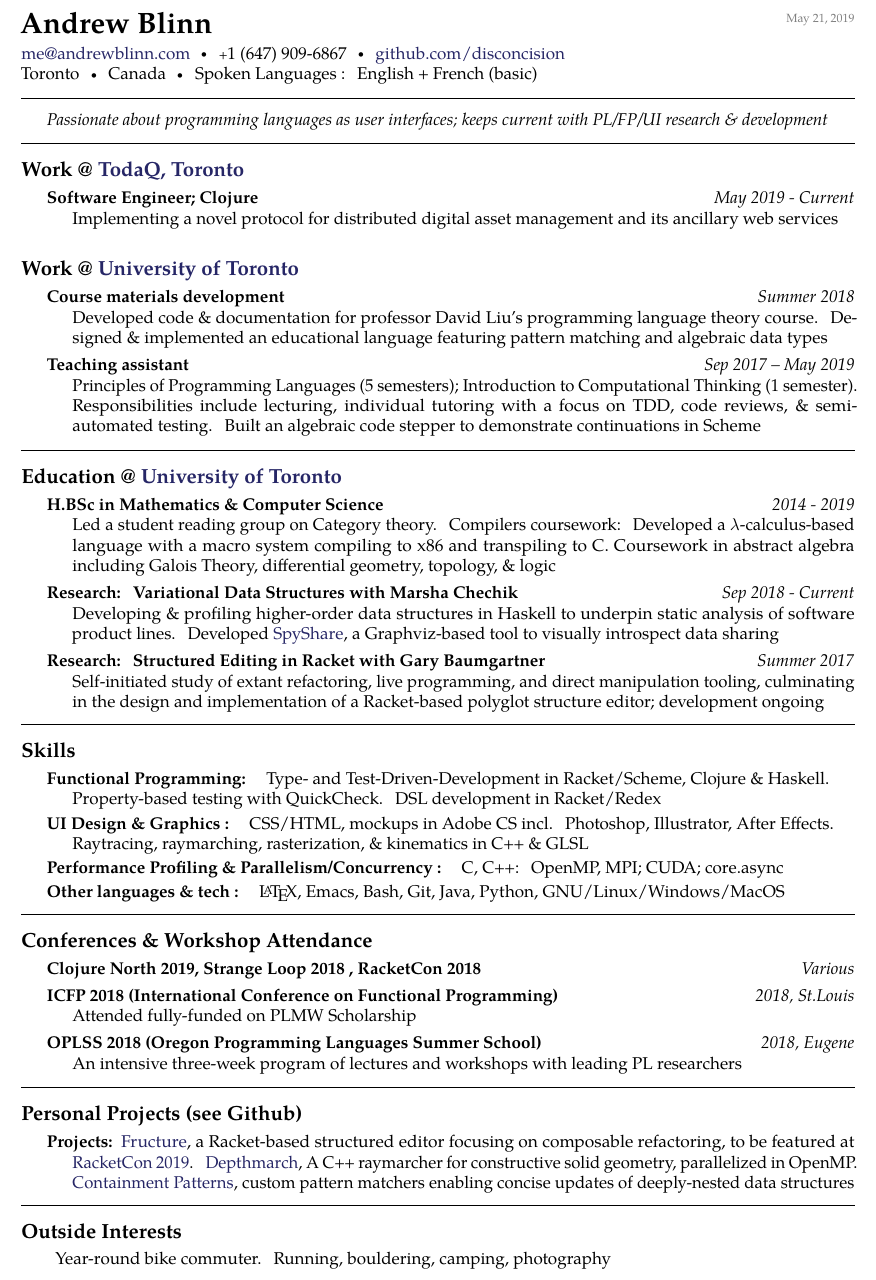
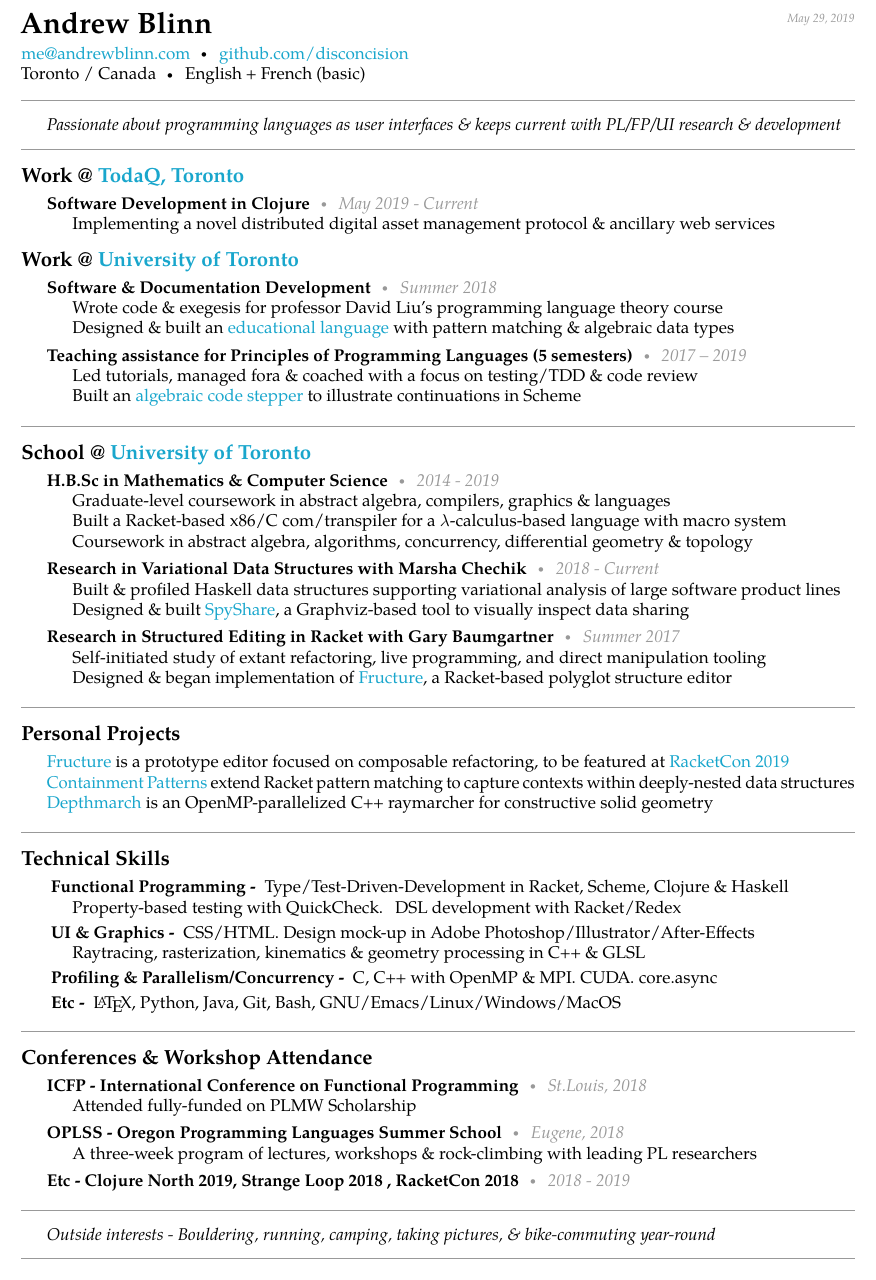
Before and after one commit to disconcision/resume, a LaTeX CV (cies-breijs-resume.tex): part of the page, cut so that both start at the same text. The pictures show the PDF file resume2019andrewblinn.pdf that the author committed with the source.

Commit message:
resume style

```diff
--- a/cies-breijs-resume.tex
+++ b/cies-breijs-resume.tex
@@ -40,126 +38,90 @@
 % \sbull is a spaced bullet
 % \href well..
 % \\ breaks the line into a new paragraph
-\noindent\href{mailto:me@andrewblinn.com}{me\mbox{}@\mbox{}andrewblinn.com}\sbull
-\textsmaller+1 (647) 909-6867\sbull
-\href{http://github.com/disconcision}{github.com/disconcision}
+\noindent
+%   \textsmaller+1 (647) 909-6867\sbull
+    \href{mailto:me@andrewblinn.com}{me\mbox{}@\mbox{}andrewblinn.com}\sbull
+    \href{http://github.com/disconcision}{github.com/disconcision}
 \\
-Toronto\sbull
-Canada\sbull Spoken Languages : English + French (basic)
+Toronto / Canada\sbull
+English + French (basic)
 
-\spacedhrule{0.8em}{0em}  % a horizontal line with some vertical spacing before and after
-
-% \roottitle{Summary}  % a root section title
-
-\vspace{0.8em}  % some vertical spacing
-
- \emph{Passionate about programming languages as user interfaces; keeps current with PL/FP/UI research \& development }
-
-\spacedhrule{0.8em}{-0.4em}
+\textcolor{spacergray}{\spacedhrule{0em}{1.0em}}% a horizontal line with some vertical spacing before and after
+\emph{Passionate about programming languages as user interfaces \& keeps current with PL/FP/UI research \& development}
+\textcolor{spacergray}{\spacedhrule{0.8em}{-0.4em}}
 
 \roottitle{Work @ \href{http://todaqfinance.net/}{TodaQ, Toronto}}
+  \headedsubsection {Software Development in Clojure}
+    {May 2019 - Current}
+    {\bodytext{Implementing a novel distributed digital asset management protocol \& ancillary web services}}
+\vspace{-0.9em} % hack
+\roottitle{Work @ \href{http://www.utoronto.ca}{University of Toronto}}
+  \headedsubsection {Software \& Documentation Development}
+    {Summer 2018}
+    {\bodytext{Wrote code \& exegesis for professor David Liu's programming language theory course \\ Designed \& built an \href{https://github.com/disconcision/ductile}{educational language} with pattern matching \& algebraic data types}}
+  \headedsubsection {Teaching assistance for Principles of Programming Languages (5 semesters)}
+    {2017 -- 2019}
+    {\bodytext{Led tutorials, managed fora \& coached with a focus on testing/TDD \& code review \\ Built an \href{https://github.com/disconcision/racketlab/blob/master/choice-stepper.rkt}{algebraic code stepper} to illustrate continuations in Scheme}}
 
-  \headedsubsection
-        {Software Engineer; Clojure}
-    {May 2019 - Current}
-    {\bodytext{Implementing a novel protocol for distributed digital asset management and its ancillary web services}}
+\textcolor{spacergray}{\spacedhrule{0em}{-0.4em}}
 
-\roottitle{Work @ \href{http://www.utoronto.ca}{University of Toronto}}
+\roottitle{School @ \href{http://www.utoronto.ca}{University of Toronto}}
+  \headedsubsection {H.B.Sc in Mathematics \& Computer Science}
+  {2014 - 2019}
+  {\bodytext{
+    Graduate-level coursework in abstract algebra, compilers, graphics \& languages \\
+    Built a Racket-based x86/C com/transpiler for a $\lambda$-calculus-based language with macro system \\ Coursework in abstract algebra, algorithms, concurrency, differential geometry \& topology}}
+  \headedsubsection {Research in Variational Data Structures with Marsha Chechik}
+  {2018 - Current}
+  {\bodytext {
+    Built \& profiled Haskell data structures supporting variational analysis of large software product lines \\ Designed \& built \href{https://github.com/disconcision/spyshare}{SpyShare}, a Graphviz-based tool to visually inspect data sharing}}
+  \headedsubsection {Research in Structured Editing in Racket with Gary Baumgartner}
+    {Summer 2017}
+    {\bodytext{Self-initiated study of extant refactoring, live programming, and direct manipulation tooling\\ Designed \& began implementation of \href{https://github.com/disconcision/fructure}{Fructure}, a Racket-based polyglot structure editor}}
 
-  \headedsubsection
-    {Course materials development}
-    {Summer 2018}
-    {\bodytext{Developed code \& documentation for professor David Liu's programming language theory course. Designed \& implemented an educational language featuring pattern matching and algebraic data types}}
-  \headedsubsection
-    {Teaching assistant}
-    {Sep 2017 -- May 2019}
-    {\bodytext{Principles of Programming Languages (5 semesters); Introduction to Computational Thinking (1 semester). Responsibilities include lecturing, individual tutoring with a focus on TDD, code reviews, \& semi-automated testing. Built an algebraic code stepper to demonstrate continuations in Scheme}}
+\textcolor{spacergray}{\spacedhrule{0em}{-0.4em}}
 
+\roottitle{Personal Projects}
+\bodytext{
+  \href{https://github.com/disconcision/fructure}{Fructure} is a prototype editor focused on composable refactoring, to be featured at \href{https://con.racket-lang.org/#speakers}{RacketCon 2019} \\  \href{https://github.com/disconcision/containment-patterns}{Containment Patterns} extend Racket pattern matching to capture contexts within deeply-nested data structures \\ \href{https://github.com/disconcision/depthmarch}{Depthmarch} is an OpenMP-parallelized C++ raymarcher for constructive solid geometry}
 
-\spacedhrule{0.6em}{-0.4em}
+\textcolor{spacergray}{\spacedhrule{0em}{-0.4em}}
 
+\roottitle{Technical Skills}
+    \inlineheadsection {Functional Programming -}
+    {Type/Test-Driven-Development in Racket, Scheme, Clojure \& Haskell \\
+    Property-based testing with QuickCheck. DSL development with Racket/Redex}
+    \inlineheadsection {UI \& Graphics -}
+    {CSS/HTML. Design mock-up in Adobe Photoshop/Illustrator/After-Effects \\
+    Raytracing, rasterization, kinematics \& geometry processing in C++ \& GLSL}
+    \inlineheadsection {Profiling \& Parallelism/Concurrency -}
+    {C, C++ with OpenMP \& MPI. CUDA. core.async}
+    \inlineheadsection {Etc -}
+    {\LaTeX, Python, Java, Git, Bash, GNU/Emacs/Linux/Windows/MacOS}
 
-\roottitle{Education @ \href{http://www.utoronto.ca}{University of Toronto}}
+\textcolor{spacergray}{\spacedhrule{0.8em}{-0.4em}}
 
-  \headedsubsection
-    {H.BSc in Mathematics \& Computer Science}
-    {2014 - 2019}
+\roottitle{Conferences \& Workshop Attendance}
+
+  \headedsubsection {ICFP - International Conference on Functional Programming}
+    {St.Louis, 2018}
     {\bodytext{
-    Led a student reading group on Category theory. Compilers coursework: Developed a $\lambda$-calculus-based language with a macro system compiling to x86 and transpiling to C. Coursework in abstract algebra including Galois Theory, differential geometry, topology, \& logic}}
-  \headedsubsection
-    {Research: Variational Data Structures with Marsha Chechik}
-    {Sep 2018 - Current}
-    {\bodytext {Developing \& profiling higher-order data structures in Haskell to underpin
-    static analysis of software product lines. Developed \href{https://github.com/disconcision/spyshare}{SpyShare}, a Graphviz-based tool to visually introspect data  sharing}}
-  \headedsubsection
-    {Research: Structured Editing in Racket with Gary Baumgartner}
-    {Summer 2017}
-    {\bodytext{Self-initiated study of extant refactoring, live programming, and direct manipulation tooling, culminating in the design and implementation of a Racket-based polyglot structure editor; development ongoing}}
+    Attended fully-funded on PLMW Scholarship}}
 
+  \headedsubsection {OPLSS - Oregon Programming Languages Summer School}
+    {Eugene, 2018}
+    {\bodytext{
+    A three-week program of lectures, workshops \& rock-climbing with leading PL researchers}}
 
-\spacedhrule{0.5em}{-0.4em}
-
-\roottitle{Skills}
-
-    \inlineheadsection
-    {Functional Programming: }
-    { Type- and Test-Driven-Development in Racket/Scheme, Clojure \& Haskell. \\ Property-based testing with QuickCheck. DSL development in Racket/Redex}
-
-    \inlineheadsection
-    {UI Design \& Graphics : }
-    {CSS/HTML, mockups in Adobe CS incl. Photoshop, Illustrator, After Effects. \\
-    Raytracing, raymarching, rasterization, \& kinematics in C++ \& GLSL}
-
-    \inlineheadsection
-    {Performance Profiling \& Parallelism/Concurrency : }
-    {C, C++: OpenMP, MPI; CUDA; core.async }
-
-    \inlineheadsection
-    {Other languages \& tech : }
-    {\LaTeX, Emacs, Bash, Git, Java, Python, GNU/Linux/Windows/MacOS}
+  \headedsubsection {Etc - Clojure North 2019, Strange Loop 2018 , RacketCon 2018}
+    {2018 - 2019}
 
 
 
-\spacedhrule{1.4em}{-0.4em}
 
-
-\roottitle{Conferences \& Workshop Attendance}
-
-  \headedsubsection
-    {Clojure North 2019, Strange Loop 2018 , RacketCon 2018}
-    {Various}
-
-  \headedsubsection
-    {ICFP 2018 (International Conference on Functional Programming)}
-    {2018, St.Louis}
-    {\bodytext{
-    Attended fully-funded on PLMW Scholarship}}
-
-  \headedsubsection
-    {OPLSS 2018 (Oregon Programming Languages Summer School)}
-    {2018, Eugene}
-    {\bodytext{
-    An intensive three-week program of lectures and workshops with leading PL researchers}}
-
-
-\spacedhrule{0.6em}{-0.4em}
-
-\roottitle{Personal Projects (see Github)}
-
-\inlineheadsection
-  {Projects:}
-  {\href{https://github.com/disconcision/fructure}{Fructure}, a Racket-based structured editor focusing on composable refactoring, to be featured at \href{https://con.racket-lang.org/#speakers}{RacketCon 2019}. \href{https://github.com/disconcision/depthmarch}{Depthmarch}, A C++ raymarcher for constructive solid geometry, parallelized in OpenMP. \href{https://github.com/disconcision/containment-patterns}{Containment Patterns}, custom pattern matchers enabling concise updates of deeply-nested data structures}
-
-
-\vspace{0.8em}
-
-\spacedhrule{0.6em}{-0.4em}
-
-\roottitle{Outside Interests}
-
-\inlineheadsection
-  {}{Year-round bike commuter. Running, bouldering, camping, photography}
-
+\textcolor{spacergray}{\spacedhrule{0em}{1.0em}}% a horizontal line with some vertical spacing before and after
+\emph{Outside interests - Bouldering, running, camping, taking pictures, \& bike-commuting year-round}
+\textcolor{spacergray}{\spacedhrule{0.8em}{-0.4em}}
 
 \end{document}
 
```
Also changed, not shown: resume.sty (+21 -4 lines), resume2019andrewblinn.pdf, cies-breijs-resume.tex (2 more changed lines).
